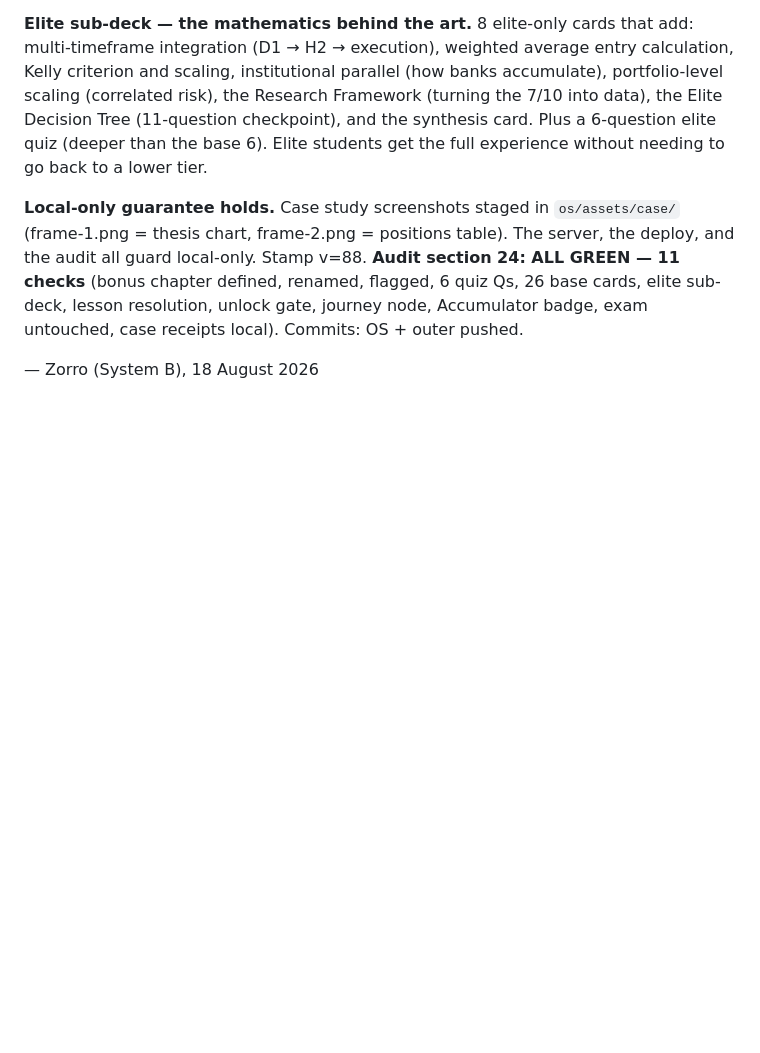
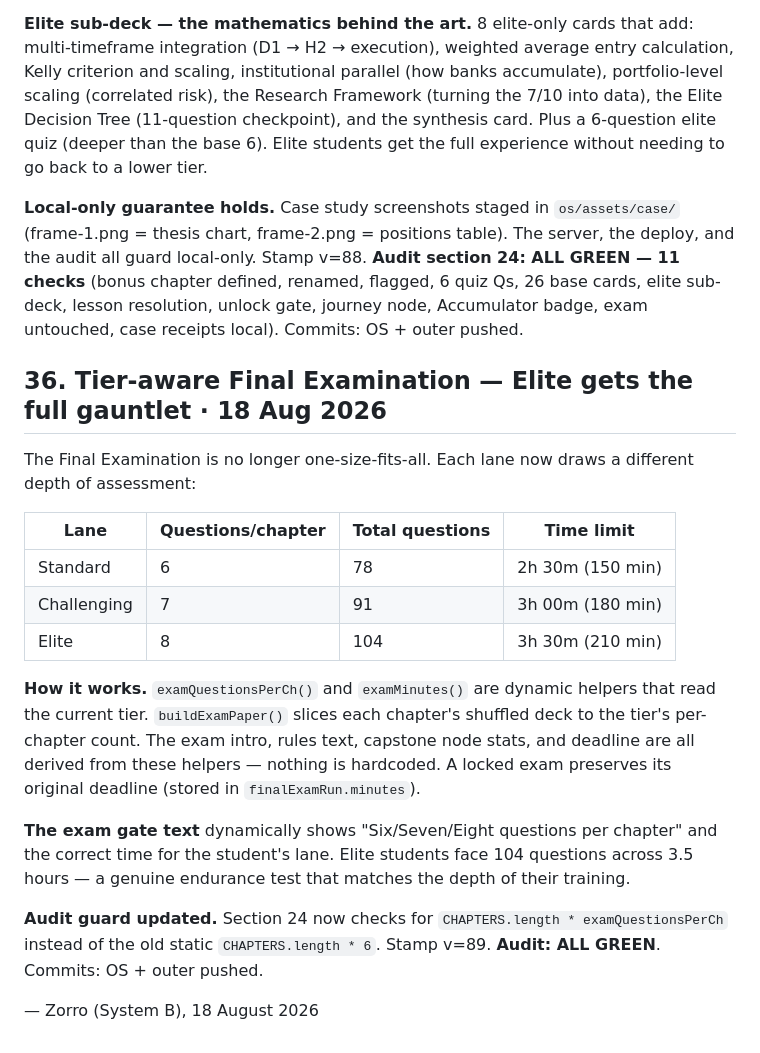
Before and after one commit to realityscripts-create/reality-fx-site, a Markdown page: FOR-LEE-FINAL-SYSTEM-POLISH-13-AUG.md, the part around the change. GitHub-like rendering; blank space fills up the shorter version.

Commit message:
Brief §36: Tier-aware Final Examination (Elite 104q/3.5h, Challenging 91q/3h)
🤖 Generated with Codebuff
Co-Authored-By: Codebuff <noreply@codebuff.com>

```diff
--- a/FOR-LEE-FINAL-SYSTEM-POLISH-13-AUG.md
+++ b/FOR-LEE-FINAL-SYSTEM-POLISH-13-AUG.md
@@ -1360,4 +1360,20 @@ A department intro states the scoring basis explicitly: profitability, risk mana
 
 **Local-only guarantee holds.** Case study screenshots staged in `os/assets/case/` (frame-1.png = thesis chart, frame-2.png = positions table). The server, the deploy, and the audit all guard local-only. Stamp v=88. **Audit section 24: ALL GREEN — 11 checks** (bonus chapter defined, renamed, flagged, 6 quiz Qs, 26 base cards, elite sub-deck, lesson resolution, unlock gate, journey node, Accumulator badge, exam untouched, case receipts local). Commits: OS + outer pushed.
 
+## 36. Tier-aware Final Examination — Elite gets the full gauntlet · 18 Aug 2026
+
+The Final Examination is no longer one-size-fits-all. Each lane now draws a different depth of assessment:
+
+| Lane | Questions/chapter | Total questions | Time limit |
+| --- | --- | --- | --- |
+| Standard | 6 | 78 | 2h 30m (150 min) |
+| Challenging | 7 | 91 | 3h 00m (180 min) |
+| Elite | 8 | 104 | 3h 30m (210 min) |
+
+**How it works.** `examQuestionsPerCh()` and `examMinutes()` are dynamic helpers that read the current tier. `buildExamPaper()` slices each chapter's shuffled deck to the tier's per-chapter count. The exam intro, rules text, capstone node stats, and deadline are all derived from these helpers — nothing is hardcoded. A locked exam preserves its original deadline (stored in `finalExamRun.minutes`).
+
+**The exam gate text** dynamically shows "Six/Seven/Eight questions per chapter" and the correct time for the student's lane. Elite students face 104 questions across 3.5 hours — a genuine endurance test that matches the depth of their training.
+
+**Audit guard updated.** Section 24 now checks for `CHAPTERS.length * examQuestionsPerCh` instead of the old static `CHAPTERS.length * 6`. Stamp v=89. **Audit: ALL GREEN**. Commits: OS + outer pushed.
+
 — Zorro (System B), 18 August 2026
```
